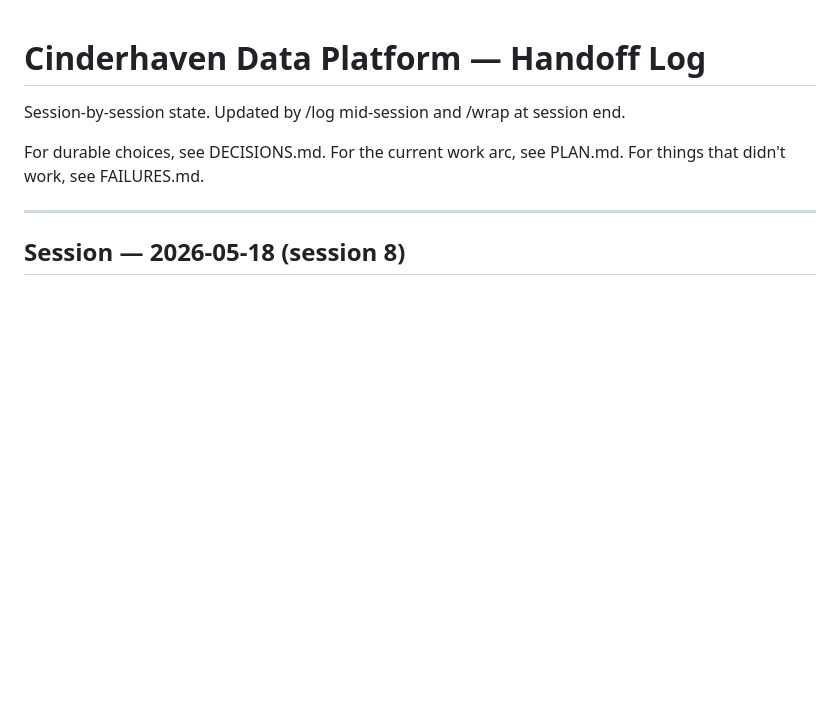
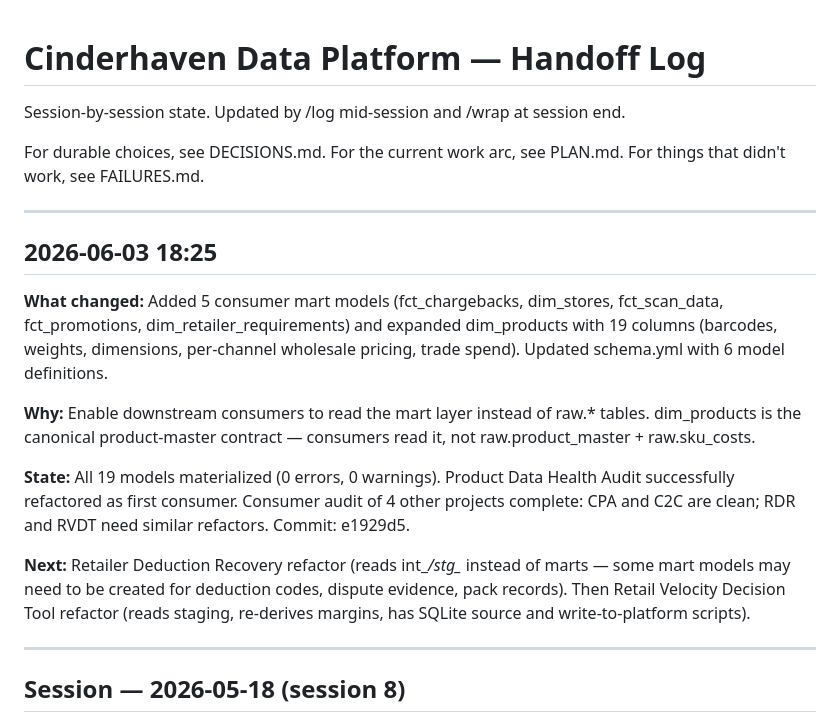
Before and after one commit to MsShawnP/cinderhaven-data-platform, a Markdown page: HANDOFF.md, the part around the change. Rendered like a GitHub page; blank space fills up the shorter version.

Commit message:
log: Added consumer mart models and expanded dim_products for downstream consumers
Co-Authored-By: Claude Opus 4.6 <noreply@anthropic.com>

```diff
--- a/HANDOFF.md
+++ b/HANDOFF.md
@@ -6,6 +6,18 @@ session end.
 For durable choices, see DECISIONS.md.
 For the current work arc, see PLAN.md.
 For things that didn't work, see FAILURES.md.
+
+---
+
+## 2026-06-03 18:25
+
+**What changed:** Added 5 consumer mart models (fct_chargebacks, dim_stores, fct_scan_data, fct_promotions, dim_retailer_requirements) and expanded dim_products with 19 columns (barcodes, weights, dimensions, per-channel wholesale pricing, trade spend). Updated schema.yml with 6 model definitions.
+
+**Why:** Enable downstream consumers to read the mart layer instead of raw.* tables. dim_products is the canonical product-master contract — consumers read it, not raw.product_master + raw.sku_costs.
+
+**State:** All 19 models materialized (0 errors, 0 warnings). Product Data Health Audit successfully refactored as first consumer. Consumer audit of 4 other projects complete: CPA and C2C are clean; RDR and RVDT need similar refactors. Commit: e1929d5.
+
+**Next:** Retailer Deduction Recovery refactor (reads int_*/stg_* instead of marts — some mart models may need to be created for deduction codes, dispute evidence, pack records). Then Retail Velocity Decision Tool refactor (reads staging, re-derives margins, has SQLite source and write-to-platform scripts).
 
 ---
 
```
